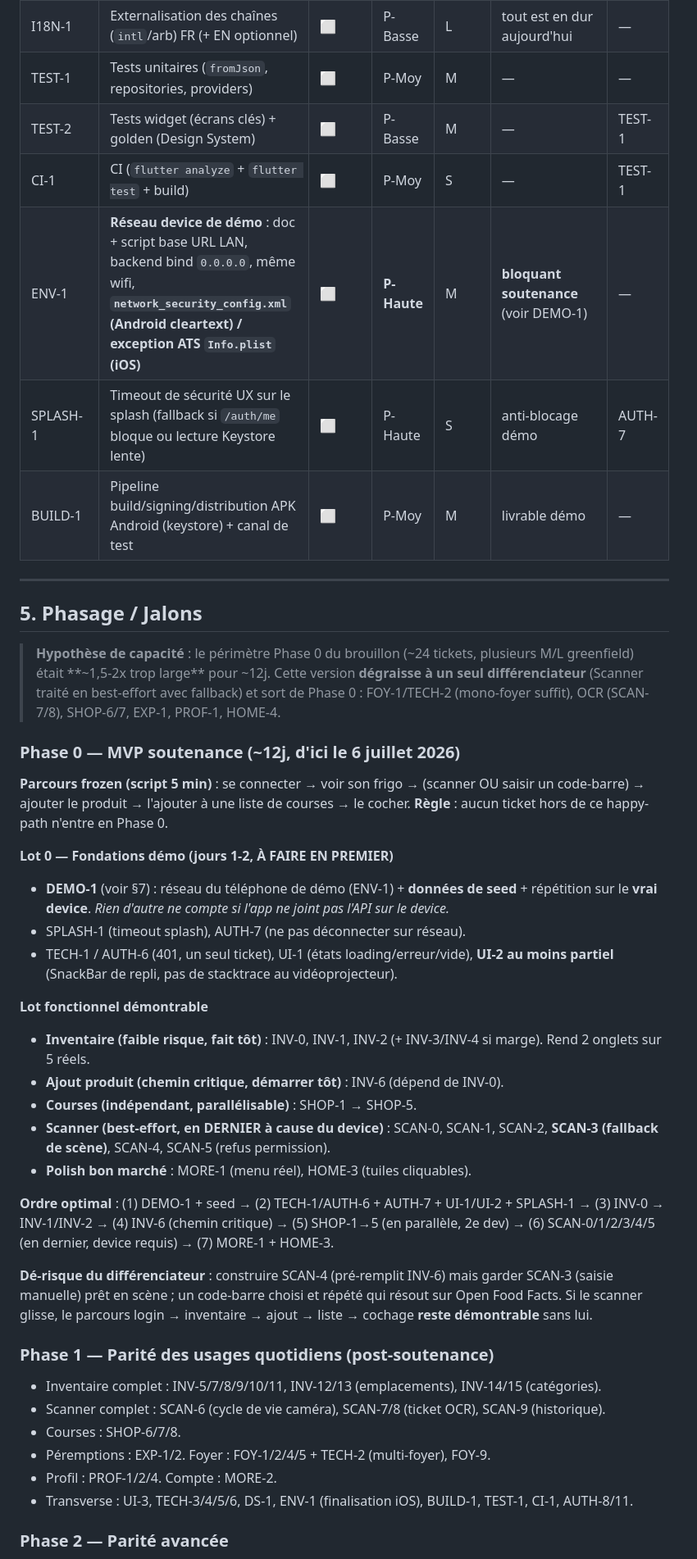
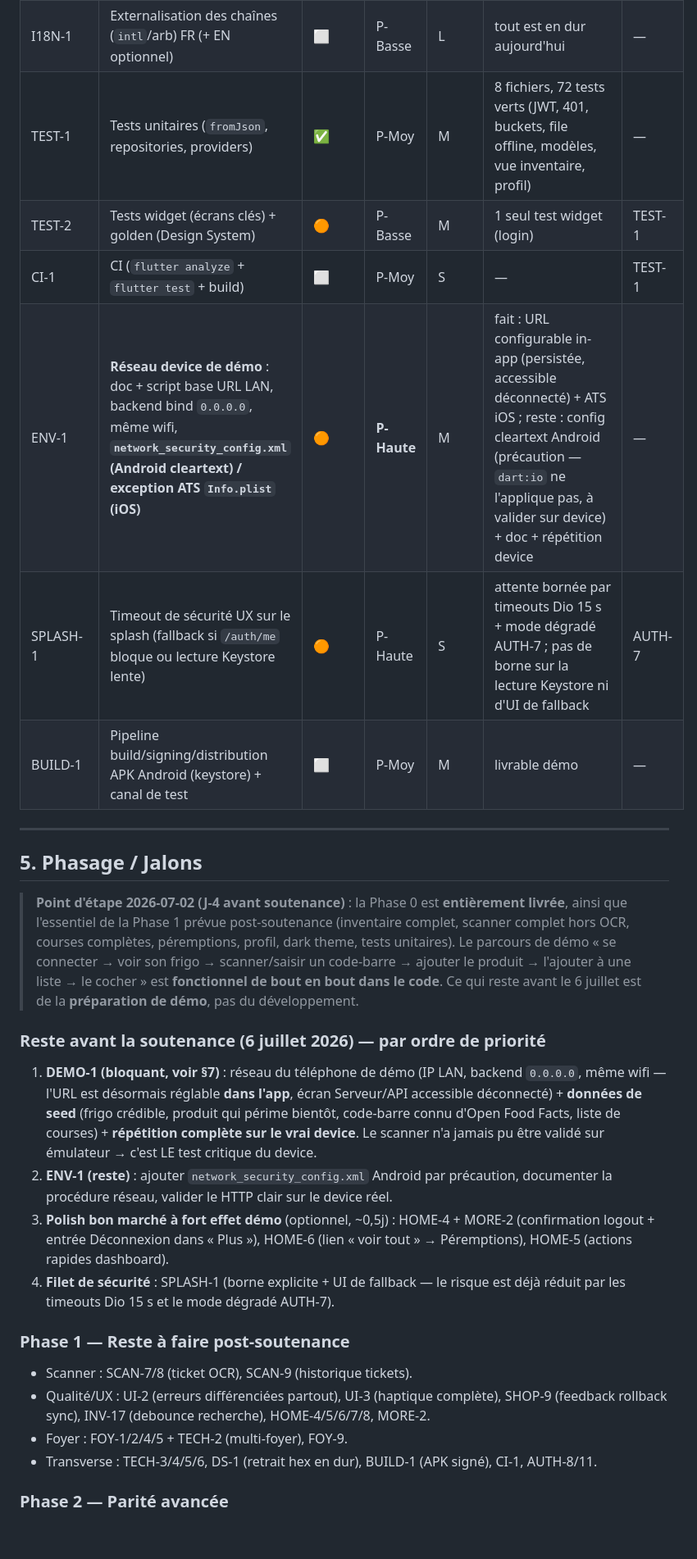
Before and after one commit to MAEVAFRA/MySmartFridge, a Markdown page: mobile/ROADMAP.md, the part around one of its changes. Shown at 82% size. GitHub-like rendering; blank space fills up the shorter version.

Commit message:
docs(mobile): ROADMAP — audit complet du 2026-07-02 (état réel, statuts, phasage)
Co-Authored-By: Claude Fable 5 <noreply@anthropic.com>

```diff
--- a/mobile/ROADMAP.md
+++ b/mobile/ROADMAP.md
@@ -280,46 +285,30 @@ Le mobile vise la **parité fonctionnelle progressive** avec le web, en priorisa
 | OFFLINE-1 | Détection connectivité + cache lecture (produits/listes) ; **choix techno (Hive/Isar/sqflite/drift) + stratégie de réconciliation** | ⬜ | P-Basse | L | mode dégradé magasin | — |
 | DEEP-LINK | Deep links : logique applicative **+ config plateforme (intent-filters Android, Universal Links/Associated Domains iOS)** | ⬜ | P-Basse | M | reset password, invitation foyer | — |
 | I18N-1 | Externalisation des chaînes (`intl`/arb) FR (+ EN optionnel) | ⬜ | P-Basse | L | tout est en dur aujourd'hui | — |
-| TEST-1 | Tests unitaires (`fromJson`, repositories, providers) | ⬜ | P-Moy | M | — | — |
-| TEST-2 | Tests widget (écrans clés) + golden (Design System) | ⬜ | P-Basse | M | — | TEST-1 |
+| TEST-1 | Tests unitaires (`fromJson`, repositories, providers) | ✅ | P-Moy | M | 8 fichiers, 72 tests verts (JWT, 401, buckets, file offline, modèles, vue inventaire, profil) | — |
+| TEST-2 | Tests widget (écrans clés) + golden (Design System) | 🟠 | P-Basse | M | 1 seul test widget (login) | TEST-1 |
 | CI-1 | CI (`flutter analyze` + `flutter test` + build) | ⬜ | P-Moy | S | — | TEST-1 |
-| ENV-1 | **Réseau device de démo** : doc + script base URL LAN, backend bind `0.0.0.0`, même wifi, **`network_security_config.xml` (Android cleartext) / exception ATS `Info.plist` (iOS)** | ⬜ | **P-Haute** | M | **bloquant soutenance** (voir DEMO-1) | — |
-| SPLASH-1 | Timeout de sécurité UX sur le splash (fallback si `/auth/me` bloque ou lecture Keystore lente) | ⬜ | P-Haute | S | anti-blocage démo | AUTH-7 |
+| ENV-1 | **Réseau device de démo** : doc + script base URL LAN, backend bind `0.0.0.0`, même wifi, **`network_security_config.xml` (Android cleartext) / exception ATS `Info.plist` (iOS)** | 🟠 | **P-Haute** | M | fait : URL configurable in-app (persistée, accessible déconnecté) + ATS iOS ; reste : config cleartext Android (précaution — `dart:io` ne l'applique pas, à valider sur device) + doc + répétition device | — |
+| SPLASH-1 | Timeout de sécurité UX sur le splash (fallback si `/auth/me` bloque ou lecture Keystore lente) | 🟠 | P-Haute | S | attente bornée par timeouts Dio 15 s + mode dégradé AUTH-7 ; pas de borne sur la lecture Keystore ni d'UI de fallback | AUTH-7 |
 | BUILD-1 | Pipeline build/signing/distribution APK Android (keystore) + canal de test | ⬜ | P-Moy | M | livrable démo | — |
 
 ---
 
 ## 5. Phasage / Jalons
 
-> **Hypothèse de capacité** : le périmètre Phase 0 du brouillon (~24 tickets, plusieurs M/L greenfield) était **~1,5-2x trop large** pour ~12j. Cette version **dégraisse à un seul différenciateur** (Scanner traité en best-effort avec fallback) et sort de Phase 0 : FOY-1/TECH-2 (mono-foyer suffit), OCR (SCAN-7/8), SHOP-6/7, EXP-1, PROF-1, HOME-4.
+> **Point d'étape 2026-07-02 (J-4 avant soutenance)** : la Phase 0 est **entièrement livrée**, ainsi que l'essentiel de la Phase 1 prévue post-soutenance (inventaire complet, scanner complet hors OCR, courses complètes, péremptions, profil, dark theme, tests unitaires). Le parcours de démo « se connecter → voir son frigo → scanner/saisir un code-barre → ajouter le produit → l'ajouter à une liste → le cocher » est **fonctionnel de bout en bout dans le code**. Ce qui reste avant le 6 juillet est de la **préparation de démo**, pas du développement.
 
-### Phase 0 — MVP soutenance (~12j, d'ici le 6 juillet 2026)
+### Reste avant la soutenance (6 juillet 2026) — par ordre de priorité
 
-**Parcours frozen (script 5 min)** : se connecter → voir son frigo → (scanner OU saisir un code-barre) → ajouter le produit → l'ajouter à une liste de courses → le cocher.
-**Règle** : aucun ticket hors de ce happy-path n'entre en Phase 0.
+1. **DEMO-1 (bloquant, voir §7)** : réseau du téléphone de démo (IP LAN, backend `0.0.0.0`, même wifi — l'URL est désormais réglable **dans l'app**, écran Serveur/API accessible déconnecté) + **données de seed** (frigo crédible, produit qui périme bientôt, code-barre connu d'Open Food Facts, liste de courses) + **répétition complète sur le vrai device**. Le scanner n'a jamais pu être validé sur émulateur → c'est LE test critique du device.
+2. **ENV-1 (reste)** : ajouter `network_security_config.xml` Android par précaution, documenter la procédure réseau, valider le HTTP clair sur le device réel.
+3. **Polish bon marché à fort effet démo** (optionnel, ~0,5j) : HOME-4 + MORE-2 (confirmation logout + entrée Déconnexion dans « Plus »), HOME-6 (lien « voir tout » → Péremptions), HOME-5 (actions rapides dashboard).
+4. **Filet de sécurité** : SPLASH-1 (borne explicite + UI de fallback — le risque est déjà réduit par les timeouts Dio 15 s et le mode dégradé AUTH-7).
 
-**Lot 0 — Fondations démo (jours 1-2, À FAIRE EN PREMIER)**
-- **DEMO-1** (voir §7) : réseau du téléphone de démo (ENV-1) + **données de seed** + répétition sur le **vrai device**. *Rien d'autre ne compte si l'app ne joint pas l'API sur le device.*
-- SPLASH-1 (timeout splash), AUTH-7 (ne pas déconnecter sur réseau).
-- TECH-1 / AUTH-6 (401, un seul ticket), UI-1 (états loading/erreur/vide), **UI-2 au moins partiel** (SnackBar de repli, pas de stacktrace au vidéoprojecteur).
-
-**Lot fonctionnel démontrable**
-- **Inventaire (faible risque, fait tôt)** : INV-0, INV-1, INV-2 (+ INV-3/INV-4 si marge). Rend 2 onglets sur 5 réels.
-- **Ajout produit (chemin critique, démarrer tôt)** : INV-6 (dépend de INV-0).
-- **Courses (indépendant, parallélisable)** : SHOP-1 → SHOP-5.
-- **Scanner (best-effort, en DERNIER à cause du device)** : SCAN-0, SCAN-1, SCAN-2, **SCAN-3 (fallback de scène)**, SCAN-4, SCAN-5 (refus permission).
-- **Polish bon marché** : MORE-1 (menu réel), HOME-3 (tuiles cliquables).
-
-**Ordre optimal** : (1) DEMO-1 + seed → (2) TECH-1/AUTH-6 + AUTH-7 + UI-1/UI-2 + SPLASH-1 → (3) INV-0 → INV-1/INV-2 → (4) INV-6 (chemin critique) → (5) SHOP-1→5 (en parallèle, 2e dev) → (6) SCAN-0/1/2/3/4/5 (en dernier, device requis) → (7) MORE-1 + HOME-3.
-
-**Dé-risque du différenciateur** : construire SCAN-4 (pré-remplit INV-6) mais garder SCAN-3 (saisie manuelle) prêt en scène ; un code-barre choisi et répété qui résout sur Open Food Facts. Si le scanner glisse, le parcours login → inventaire → ajout → liste → cochage **reste démontrable** sans lui.
-
-### Phase 1 — Parité des usages quotidiens (post-soutenance)
-- Inventaire complet : INV-5/7/8/9/10/11, INV-12/13 (emplacements), INV-14/15 (catégories).
-- Scanner complet : SCAN-6 (cycle de vie caméra), SCAN-7/8 (ticket OCR), SCAN-9 (historique).
-- Courses : SHOP-6/7/8.
-- Péremptions : EXP-1/2. Foyer : FOY-1/2/4/5 + TECH-2 (multi-foyer), FOY-9.
-- Profil : PROF-1/2/4. Compte : MORE-2.
-- Transverse : UI-3, TECH-3/4/5/6, DS-1, ENV-1 (finalisation iOS), BUILD-1, TEST-1, CI-1, AUTH-8/11.
+### Phase 1 — Reste à faire post-soutenance
+- Scanner : SCAN-7/8 (ticket OCR), SCAN-9 (historique tickets).
+- Qualité/UX : UI-2 (erreurs différenciées partout), UI-3 (haptique complète), SHOP-9 (feedback rollback sync), INV-17 (debounce recherche), HOME-4/5/6/7/8, MORE-2.
+- Foyer : FOY-1/2/4/5 + TECH-2 (multi-foyer), FOY-9.
+- Transverse : TECH-3/4/5/6, DS-1 (retrait hex en dur), BUILD-1 (APK signé), CI-1, AUTH-8/11.
 
 ### Phase 2 — Parité avancée
```
Also changed, not shown: other parts of mobile/ROADMAP.md (+70 -65 lines).
